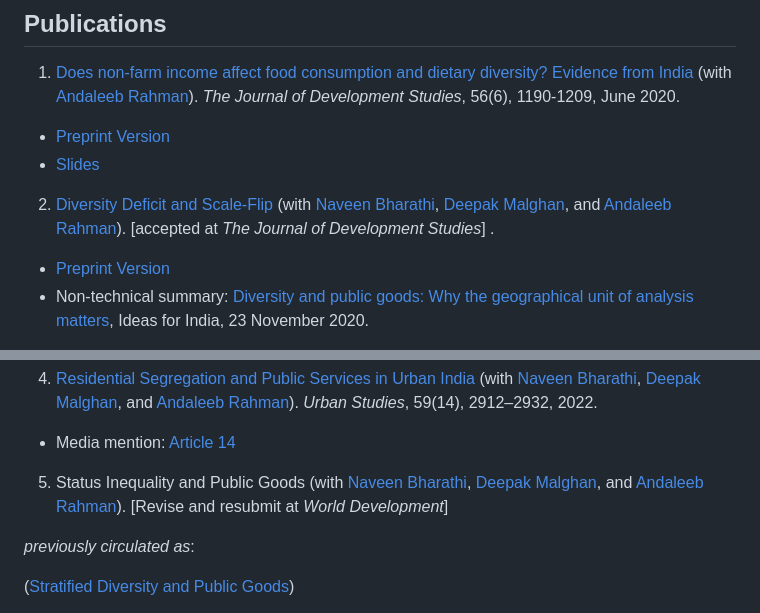
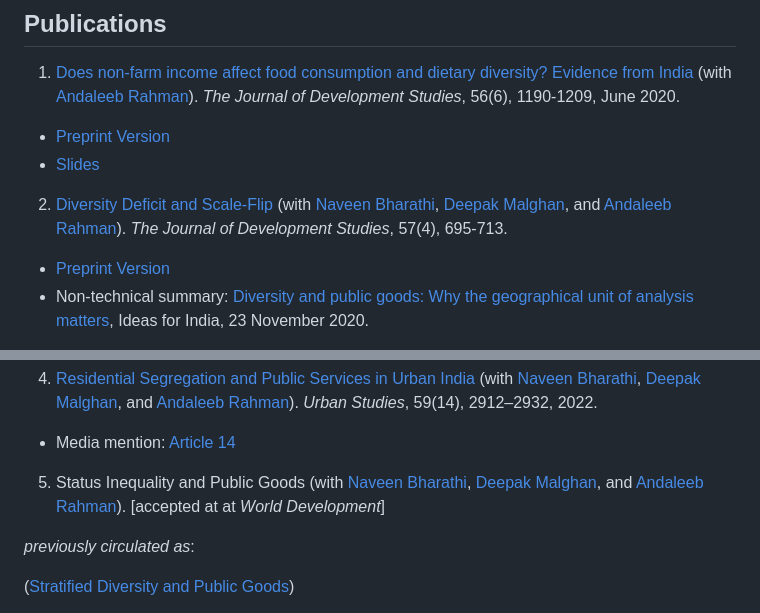
Before and after one commit to sumitrmishra/sumitrmishra.github.io, a Markdown page: papers.md, 2 parts joined by grey strips. GitHub-like rendering.

Commit message:
some cleanup

```diff
--- a/papers.md
+++ b/papers.md
@@ -9,7 +9,7 @@
   - [Preprint Version](https://www.dropbox.com/s/c4rd277iohktgxe/ARSM%28NonFarmDietaryDiversity%29Preprint.pdf)
   - [Slides](https://www.dropbox.com/s/l74wa7114ocfkdr/aaeaBeamer.pdf?dl=0)
 
-2. [Diversity Deficit and Scale-Flip](https://www.tandfonline.com/doi/abs/10.1080/00220388.2020.1802011) (with [Naveen Bharathi](https://www.google.com/url?q=https%3A%2F%2Fsites.google.com%2Fsite%2Fnaveenbharathi%2Fhome&sa=D&sntz=1&usg=AFQjCNEowK4qt19STjYsbO99-pJZVv_jAg), [Deepak Malghan](http://www.google.com/url?q=http%3A%2F%2Fwww.iimb.ac.in%2Fuser%2F44%2Fdeepak-malghan&sa=D&sntz=1&usg=AFQjCNGWX5buViX3-7LdADQUP5zl_lUXEg), and [Andaleeb Rahman](https://www.google.com/url?q=https%3A%2F%2Fsites.google.com%2Fview%2Fandaleebrahman%2F&sa=D&sntz=1&usg=AFQjCNEqaM2hbyCnOjcGOq2fbk543YOeEQ)). [accepted at *The Journal of Development Studies*] .
+2. [Diversity Deficit and Scale-Flip](https://www.tandfonline.com/doi/abs/10.1080/00220388.2020.1802011) (with [Naveen Bharathi](https://www.google.com/url?q=https%3A%2F%2Fsites.google.com%2Fsite%2Fnaveenbharathi%2Fhome&sa=D&sntz=1&usg=AFQjCNEowK4qt19STjYsbO99-pJZVv_jAg), [Deepak Malghan](http://www.google.com/url?q=http%3A%2F%2Fwww.iimb.ac.in%2Fuser%2F44%2Fdeepak-malghan&sa=D&sntz=1&usg=AFQjCNGWX5buViX3-7LdADQUP5zl_lUXEg), and [Andaleeb Rahman](https://www.google.com/url?q=https%3A%2F%2Fsites.google.com%2Fview%2Fandaleebrahman%2F&sa=D&sntz=1&usg=AFQjCNEqaM2hbyCnOjcGOq2fbk543YOeEQ)). *The Journal of Development Studies*, 57(4), 695-713.
 
   - [Preprint Version](https://www.dropbox.com/s/q4qu5sy9h74zabn/scaleFlipWP.pdf)
   - Non-technical summary: [Diversity and public goods: Why the geographical unit of analysis matters](https://www.ideasforindia.in/topics/governance/diversity-and-public-goods-why-the-geographical-unit-of-analysis-matters.html), Ideas for India, 23 November 2020.
@@ -29,7 +29,7 @@
   - Media mention: [Article 14](https://article-14.com/post/muslims-dalits-face-the-worst-residential-segregation-discrimination-in-urban-cities-study-confirms-628c3e5162638)
 
 
-5. Status Inequality and Public Goods (with [Naveen Bharathi](https://sites.google.com/site/naveenbharathi), [Deepak Malghan](https://www.iimb.ac.in/user/93/deepak-malghan), and [Andaleeb Rahman](https://sites.google.com/view/andaleebrahman/)). [Revise and resubmit at _World Development_]
+5. Status Inequality and Public Goods (with [Naveen Bharathi](https://sites.google.com/site/naveenbharathi), [Deepak Malghan](https://www.iimb.ac.in/user/93/deepak-malghan), and [Andaleeb Rahman](https://sites.google.com/view/andaleebrahman/)). [accepted at at _World Development_]
 
 _previously circulated as_:
 
```
